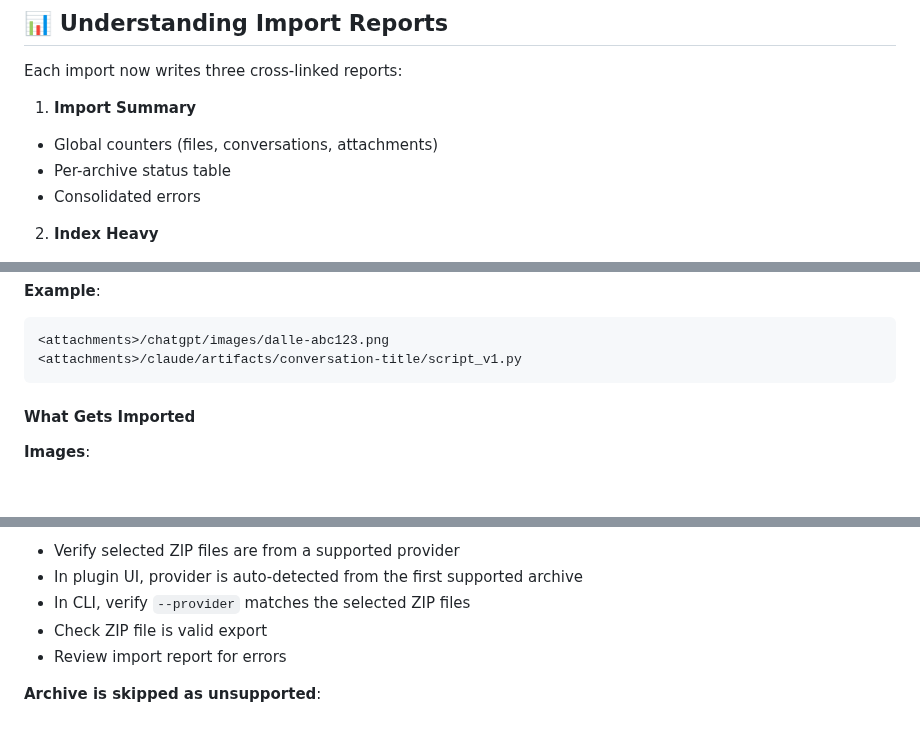
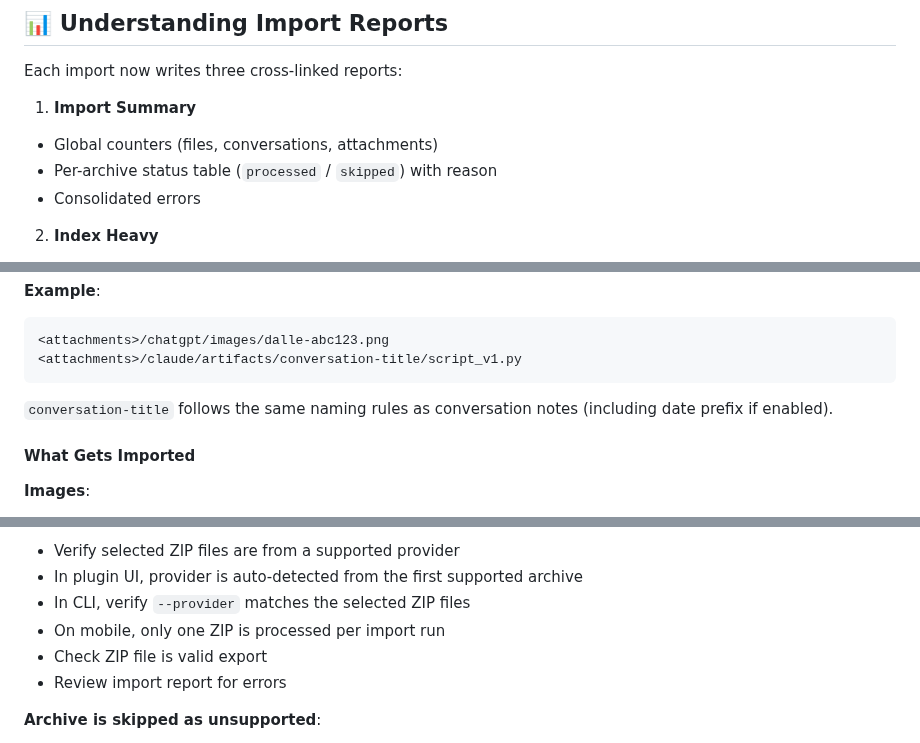
Before and after one commit to Superkikim/nexus-ai-chat-importer, a Markdown page: README.md, 3 parts joined by grey strips. Drawn GitHub-style; blank space fills up the shorter version.

````diff
--- a/README.md
+++ b/README.md
@@ -328,7 +329,7 @@ Each import now writes three cross-linked reports:
 
 1. **Import Summary**
 - Global counters (files, conversations, attachments)
-- Per-archive status table
+- Per-archive status table (`processed` / `skipped`) with reason
 - Consolidated errors
 
 2. **Index Heavy**
@@ -499,6 +500,8 @@ Attachments are organized by provider:
 <attachments>/chatgpt/images/dalle-abc123.png
 <attachments>/claude/artifacts/conversation-title/script_v1.py
 ```
+
+`conversation-title` follows the same naming rules as conversation notes (including date prefix if enabled).
 
 #### What Gets Imported
 
@@ -734,6 +737,7 @@ nexus-cli import --vault ~/my-vault --input export.zip --provider chatgpt --dry-
 - Verify selected ZIP files are from a supported provider
 - In plugin UI, provider is auto-detected from the first supported archive
 - In CLI, verify `--provider` matches the selected ZIP files
+- On mobile, only one ZIP is processed per import run
 - Check ZIP file is valid export
 - Review import report for errors
 
````
Also changed, not shown: other parts of README.md (+9 -8 lines).
